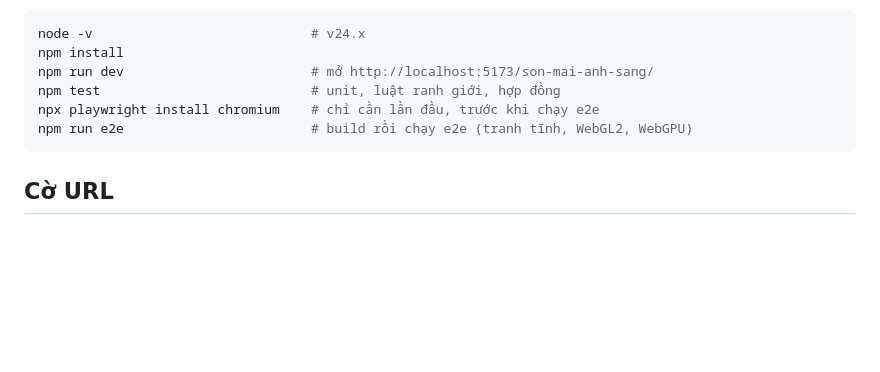
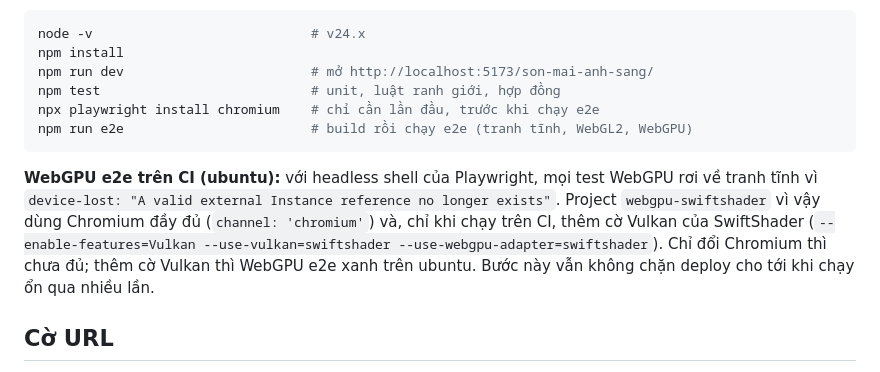
Before and after one commit to giabao2610/son-mai-anh-sang, a Markdown page: README.md, the part around the change. Rendered like a GitHub page; blank space fills up the shorter version.

Commit message:
docs(readme): WebGPU e2e trên CI: Chromium đầy đủ + cờ Vulkan của SwiftShader
Co-Authored-By: Claude Opus 5.5 <noreply@anthropic.com>

````diff
--- a/README.md
+++ b/README.md
@@ -49,6 +49,12 @@ npx playwright install chromium    # chỉ cần lần đầu, trước khi ch
 npm run e2e                        # build rồi chạy e2e (tranh tĩnh, WebGL2, WebGPU)
 ```
 
+**WebGPU e2e trên CI (ubuntu):** với headless shell của Playwright, mọi test WebGPU rơi về tranh tĩnh vì
+`device-lost: "A valid external Instance reference no longer exists"`. Project `webgpu-swiftshader` vì vậy dùng Chromium
+đầy đủ (`channel: 'chromium'`) và, chỉ khi chạy trên CI, thêm cờ Vulkan của SwiftShader
+(`--enable-features=Vulkan --use-vulkan=swiftshader --use-webgpu-adapter=swiftshader`). Chỉ đổi Chromium thì chưa đủ; thêm cờ
+Vulkan thì WebGPU e2e xanh trên ubuntu. Bước này vẫn không chặn deploy cho tới khi chạy ổn qua nhiều lần.
+
 ## Cờ URL
 
 Thêm vào sau địa chỉ trang, ví dụ `…/son-mai-anh-sang/?webgl&freeze=40`. Cờ bật khi có mặt; `=0` hoặc `=false` thì tắt.
````
